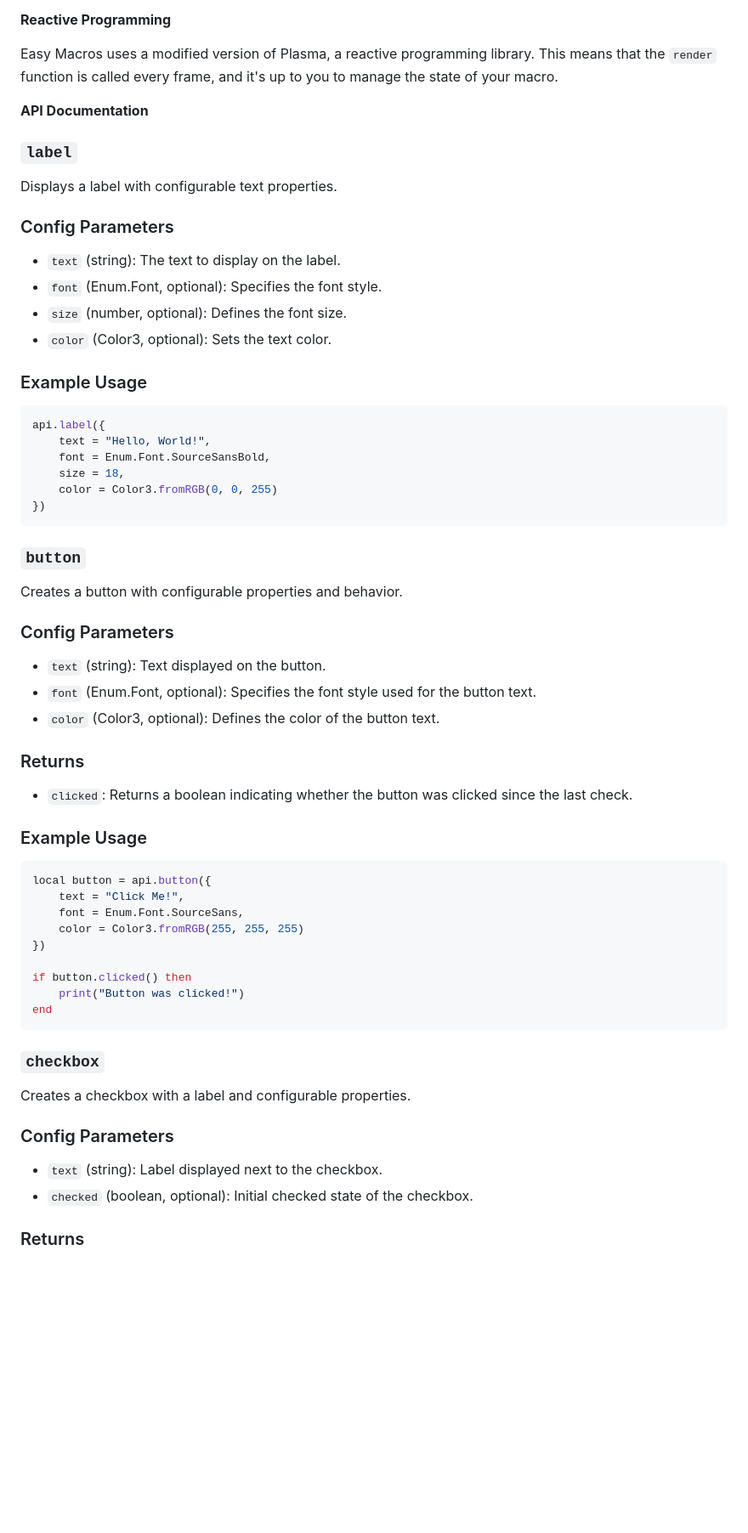
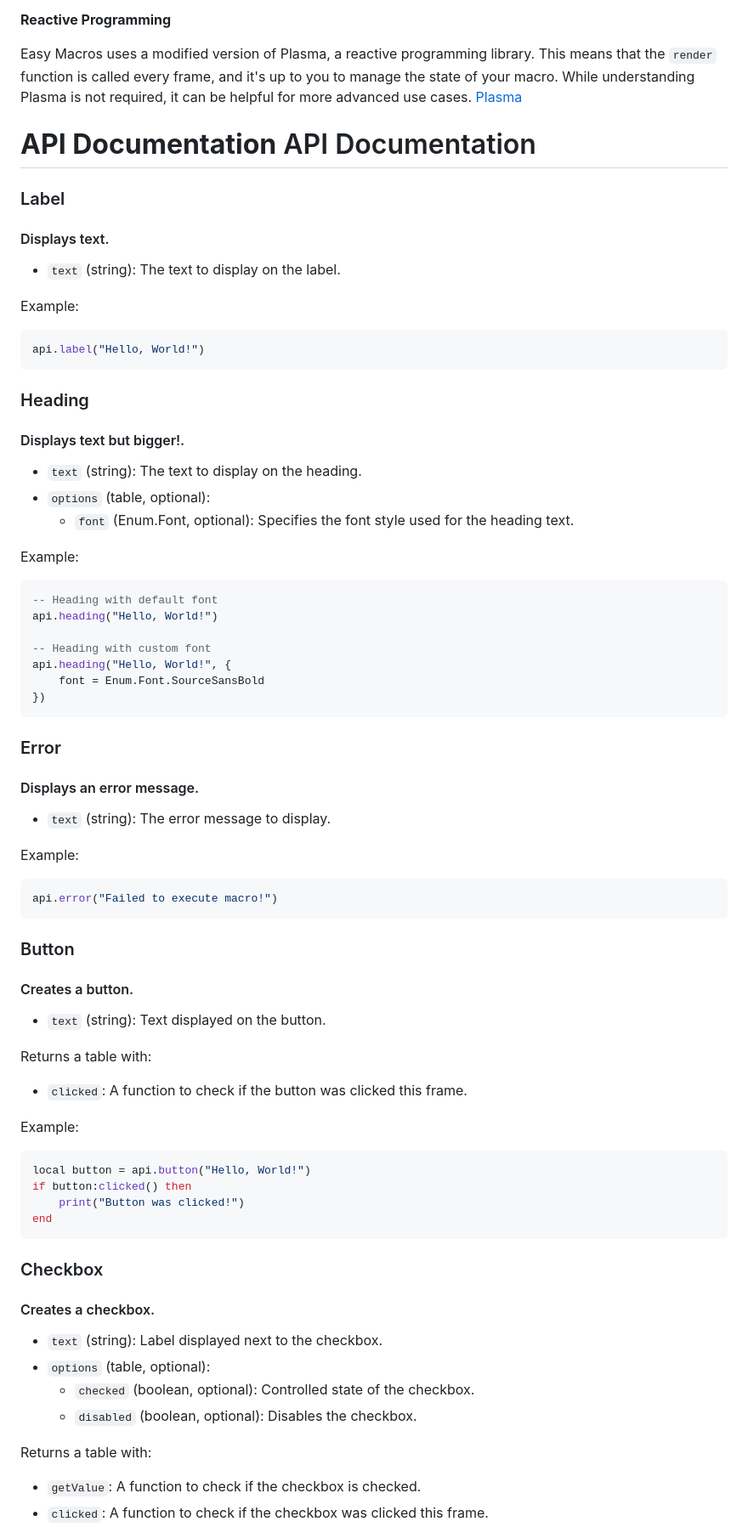
Before and after one commit to brinkokevin/EasyMacros, a Markdown page: README.md, the part around the change printed below. Shown: that part at 85% size. Drawn GitHub-style; blank space fills up the shorter version.

````diff
--- a/README.md
+++ b/README.md
@@ -28,64 +28,76 @@ The `render` function is the heart of your macro. It's called every frame, and i
 
 **Reactive Programming**
 
-Easy Macros uses a modified version of Plasma, a reactive programming library. This means that the `render` function is called every frame, and it's up to you to manage the state of your macro.
+Easy Macros uses a modified version of Plasma, a reactive programming library. This means that the `render` function is called every frame, and it's up to you to manage the state of your macro. While understanding Plasma is not required, it can be helpful for more advanced use cases.
+[Plasma](https://eryn.io/plasma/docs/intro)
 
 **API Documentation**
+API Documentation
+================
 
-### `label`
-
-Displays a label with configurable text properties.
-
-### Config Parameters
+### Label
+#### Displays text.
 
 * `text` (string): The text to display on the label.
-* `font` (Enum.Font, optional): Specifies the font style.
-* `size` (number, optional): Defines the font size.
-* `color` (Color3, optional): Sets the text color.
 
-### Example Usage
+Example:
 ```lua
-api.label({
-    text = "Hello, World!",
-    font = Enum.Font.SourceSansBold,
-    size = 18,
-    color = Color3.fromRGB(0, 0, 255)
+api.label("Hello, World!")
+```
+
+### Heading
+#### Displays text but bigger!.
+
+* `text` (string): The text to display on the heading.
+* `options` (table, optional):
+	+ `font` (Enum.Font, optional): Specifies the font style used for the heading text.
+
+Example:
+```lua
+-- Heading with default font
+api.heading("Hello, World!")
+
+-- Heading with custom font
+api.heading("Hello, World!", {
+	font = Enum.Font.SourceSansBold
 })
 ```
-### `button`
 
-Creates a button with configurable properties and behavior.
+### Error
+#### Displays an error message.
 
-### Config Parameters
+* `text` (string): The error message to display.
+
+Example:
+```lua
+api.error("Failed to execute macro!")
+```
+
+### Button
+#### Creates a button.
 
 * `text` (string): Text displayed on the button.
-* `font` (Enum.Font, optional): Specifies the font style used for the button text.
-* `color` (Color3, optional): Defines the color of the button text.
 
-### Returns
+Returns a table with:
+* `clicked`: A function to check if the button was clicked this frame.
 
-* `clicked`: Returns a boolean indicating whether the button was clicked since the last check.
-
-### Example Usage
+Example:
 ```lua
-local button = api.button({
-    text = "Click Me!",
-    font = Enum.Font.SourceSans,
-    color = Color3.fromRGB(255, 255, 255)
-})
-
-if button.clicked() then
-    print("Button was clicked!")
+local button = api.button("Hello, World!")
+if button:clicked() then
+	print("Button was clicked!")
 end
 ```
-### `checkbox`
 
-Creates a checkbox with a label and configurable properties.
-
-### Config Parameters
+### Checkbox
+#### Creates a checkbox.
 
 * `text` (string): Label displayed next to the checkbox.
-* `checked` (boolean, optional): Initial checked state of the checkbox.
+* `options` (table, optional):
+	+ `checked` (boolean, optional): Controlled state of the checkbox.
+	+ `disabled` (boolean, optional): Disables the checkbox.
 
-### Returns
+Returns a table with:
+* `getValue`: A function to check if the checkbox is checked.
+* `clicked`: A function to check if the checkbox was clicked this frame.
 
````
Also changed, not shown: other parts of README.md (+66 -54 lines).
